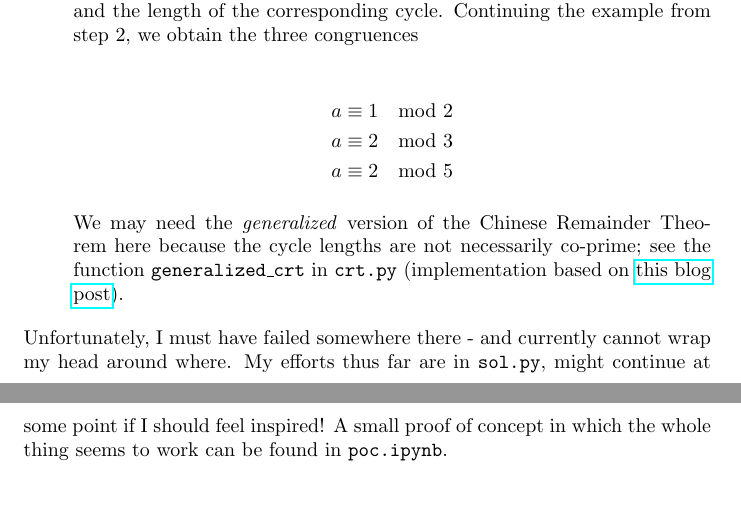
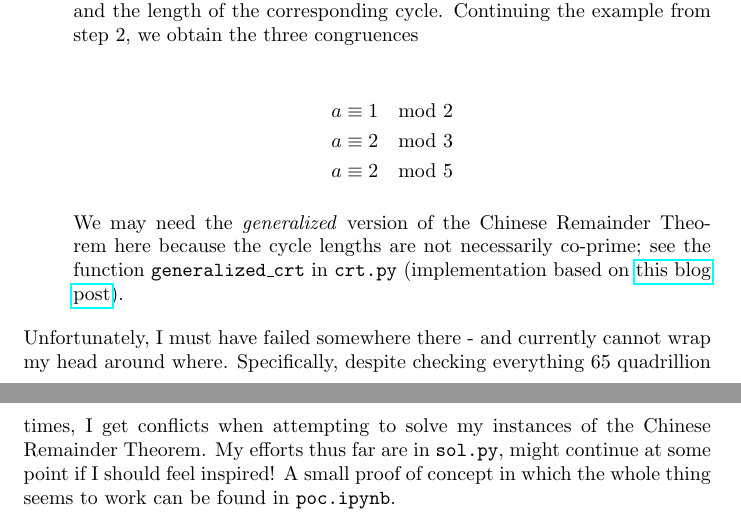
Before and after one commit to MeerkatPerson/crypto-ctf, a LaTeX document (shuffle/shuffle-writeup.tex): two parts of pages 2 and 3 of 3, joined at a grey line, cut so that both start at the same text, the shorter picture padded with empty space. Compiled offline with pdfLaTeX.

Commit message:
tweak writeup

```diff
--- a/shuffle/shuffle-writeup.tex
+++ b/shuffle/shuffle-writeup.tex
@@ -40,6 +40,6 @@ How can we break the scheme given $p$, $A$, and $B$? Observe that if we were abl
 
 \end{enumerate}
 
-Unfortunately, I must have failed somewhere there - and currently cannot wrap my head around where. My efforts thus far are in \texttt{sol.py}, might continue at some point if I should feel inspired! A small proof of concept in which the whole thing seems to work can be found in \texttt{poc.ipynb}.
+Unfortunately, I must have failed somewhere there - and currently cannot wrap my head around where. Specifically, despite checking everything 65 quadrillion times, I get conflicts when attempting to solve my instances of the Chinese Remainder Theorem. My efforts thus far are in \texttt{sol.py}, might continue at some point if I should feel inspired! A small proof of concept in which the whole thing seems to work can be found in \texttt{poc.ipynb}.
 
 \end{document}
```
Also changed, not shown: shuffle/shuffle-writeup.pdf.
